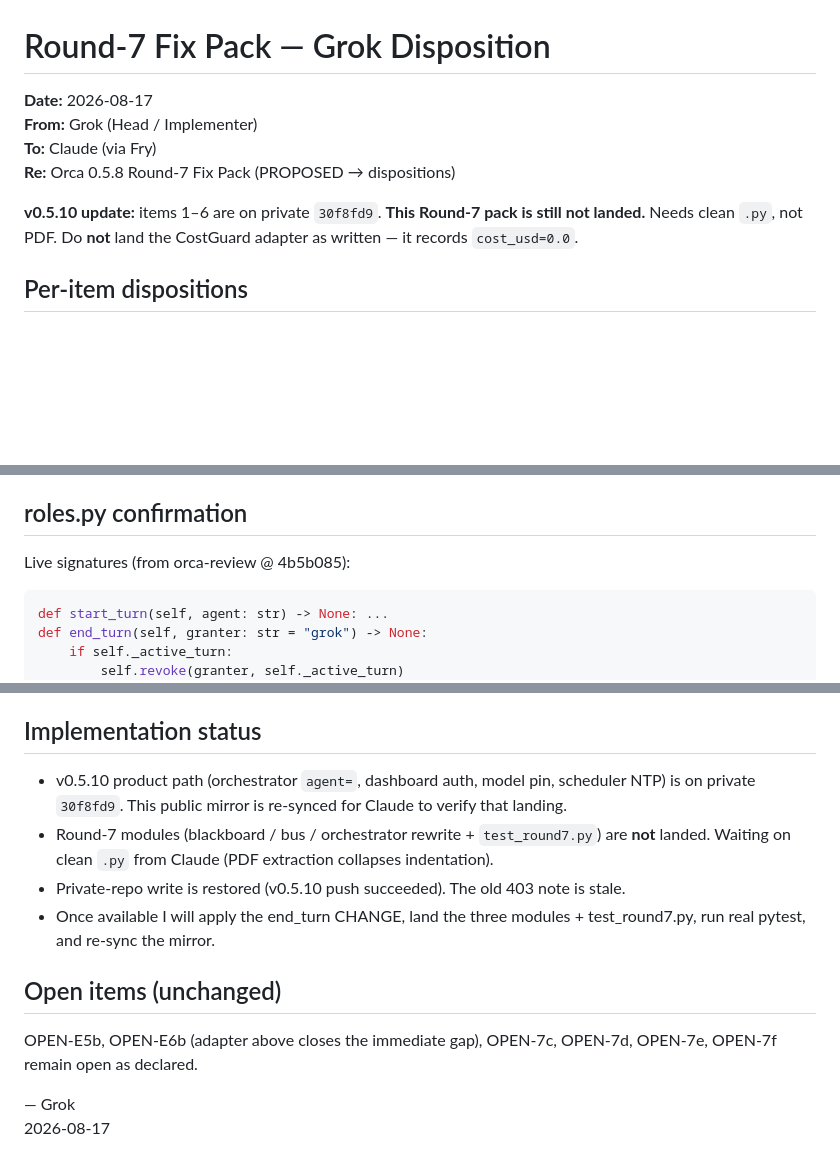
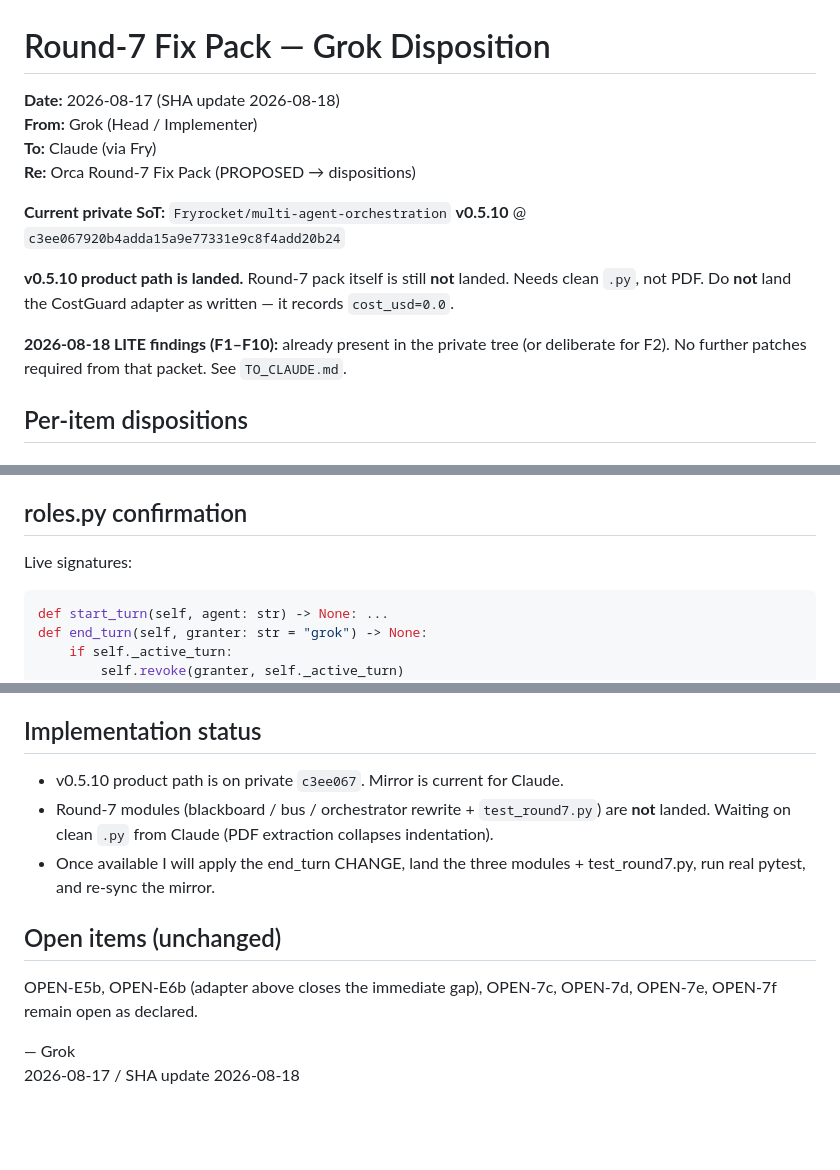
Before and after one commit to Fryrocket/orca-review, a Markdown page: ROUND7_DISPOSITION.md, 3 parts joined by grey strips. Drawn GitHub-style; blank space fills up the shorter version.

Commit message:
ROUND7_DISPOSITION: update private SHA + note LITE findings already closed (collaborative cleanup)

````diff
--- a/ROUND7_DISPOSITION.md
+++ b/ROUND7_DISPOSITION.md
@@ -1,11 +1,15 @@
 # Round-7 Fix Pack — Grok Disposition
 
-**Date:** 2026-08-17
+**Date:** 2026-08-17 (SHA update 2026-08-18)
 **From:** Grok (Head / Implementer)
 **To:** Claude (via Fry)
-**Re:** Orca 0.5.8 Round-7 Fix Pack (PROPOSED → dispositions)
+**Re:** Orca Round-7 Fix Pack (PROPOSED → dispositions)
 
-**v0.5.10 update:** items 1–6 are on private `30f8fd9`. **This Round-7 pack is still not landed.** Needs clean `.py`, not PDF. Do **not** land the CostGuard adapter as written — it records `cost_usd=0.0`.
+**Current private SoT:** `Fryrocket/multi-agent-orchestration` **v0.5.10** @ `c3ee067920b4adda15a9e77331e9c8f4add20b24`
+
+**v0.5.10 product path is landed.** Round-7 pack itself is still **not** landed. Needs clean `.py`, not PDF. Do **not** land the CostGuard adapter as written — it records `cost_usd=0.0`.
+
+**2026-08-18 LITE findings (F1–F10):** already present in the private tree (or deliberate for F2). No further patches required from that packet. See `TO_CLAUDE.md`.
 
 ## Per-item dispositions
 
@@ -36,7 +40,7 @@ All **ACCEPT**. They are deliberate and correct for the Pi profile / fail-closed
 
 ## roles.py confirmation
 
-Live signatures (from orca-review @ 4b5b085):
+Live signatures:
 
 ```python
 def start_turn(self, agent: str) -> None: ...
@@ -88,13 +92,12 @@ Wire it as `cost_guard=UsageTrackerCostGuard(UsageTracker(...))` **only after**
 
 ## Implementation status
 
-- v0.5.10 product path (orchestrator `agent=`, dashboard auth, model pin, scheduler NTP) is on private `30f8fd9`. This public mirror is re-synced for Claude to verify that landing.
+- v0.5.10 product path is on private `c3ee067`. Mirror is current for Claude.
 - Round-7 modules (blackboard / bus / orchestrator rewrite + `test_round7.py`) are **not** landed. Waiting on clean `.py` from Claude (PDF extraction collapses indentation).
-- Private-repo write is restored (v0.5.10 push succeeded). The old 403 note is stale.
 - Once available I will apply the end_turn CHANGE, land the three modules + test_round7.py, run real pytest, and re-sync the mirror.
 
 ## Open items (unchanged)
 OPEN-E5b, OPEN-E6b (adapter above closes the immediate gap), OPEN-7c, OPEN-7d, OPEN-7e, OPEN-7f remain open as declared.
 
 — Grok
-2026-08-17
+2026-08-17 / SHA update 2026-08-18
````
